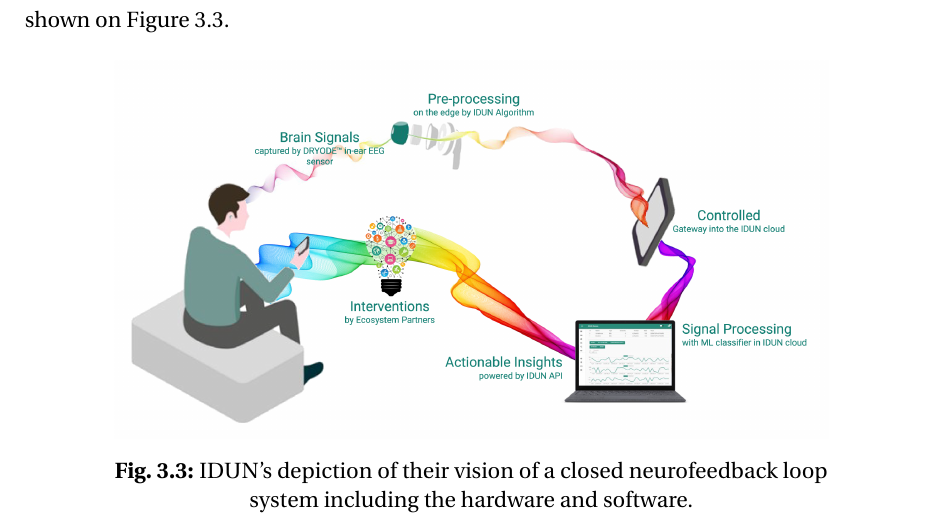
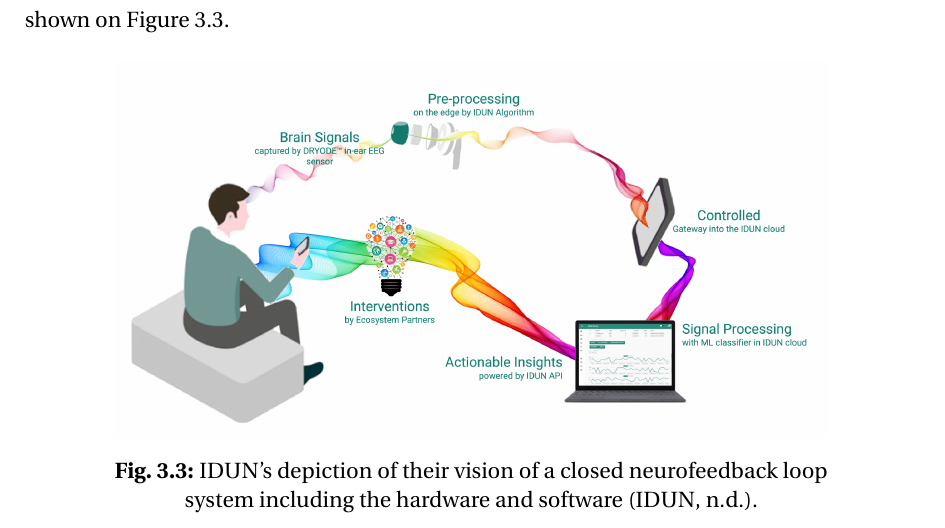
Before and after one commit to danburonline/spatial-place, a LaTeX thesis (thesis/src/thesis.tex, which reads thesis/src/Chapter3/chapter3.tex): part of page 34 of 47, cut so that both start at the same text. Compiled offline with pdfLaTeX.

Commit message:
Last changes for today in chapter 3

```diff
--- a/thesis/src/Chapter3/chapter3.tex
+++ b/thesis/src/Chapter3/chapter3.tex
@@ -49,7 +49,7 @@
 \begin{figure}[!ht]
   \centering
   \includegraphics[width=0.8\linewidth]{idun-nip.png}
-  \caption{IDUN's depiction of their vision of a closed neurofeedback loop system including the hardware and software.}
+  \caption{IDUN's depiction of their vision of a closed neurofeedback loop system including the hardware and software \citep{idun_guardian_nodate}.}
   \label{fig:idun-nip}
 \end{figure}
 
```
